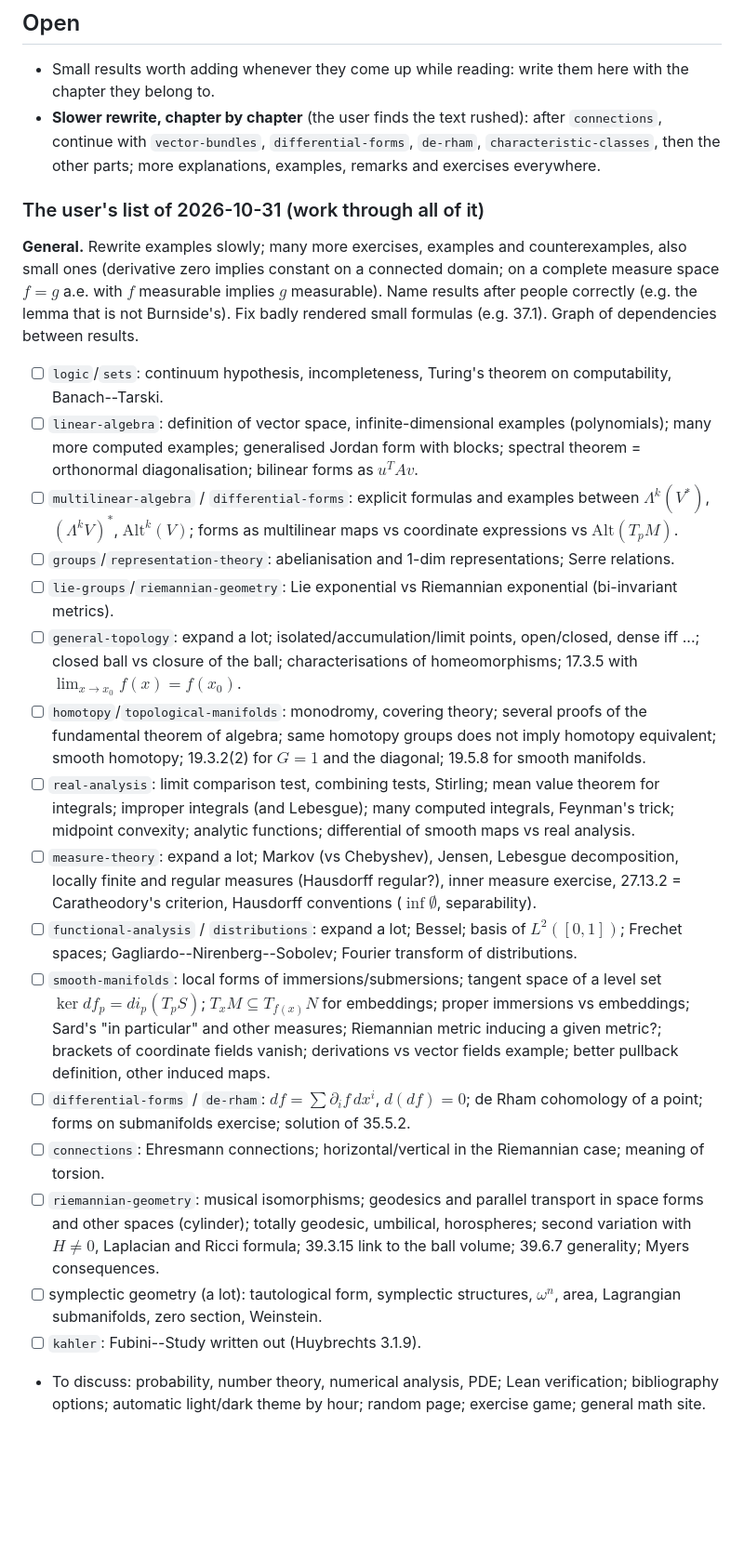
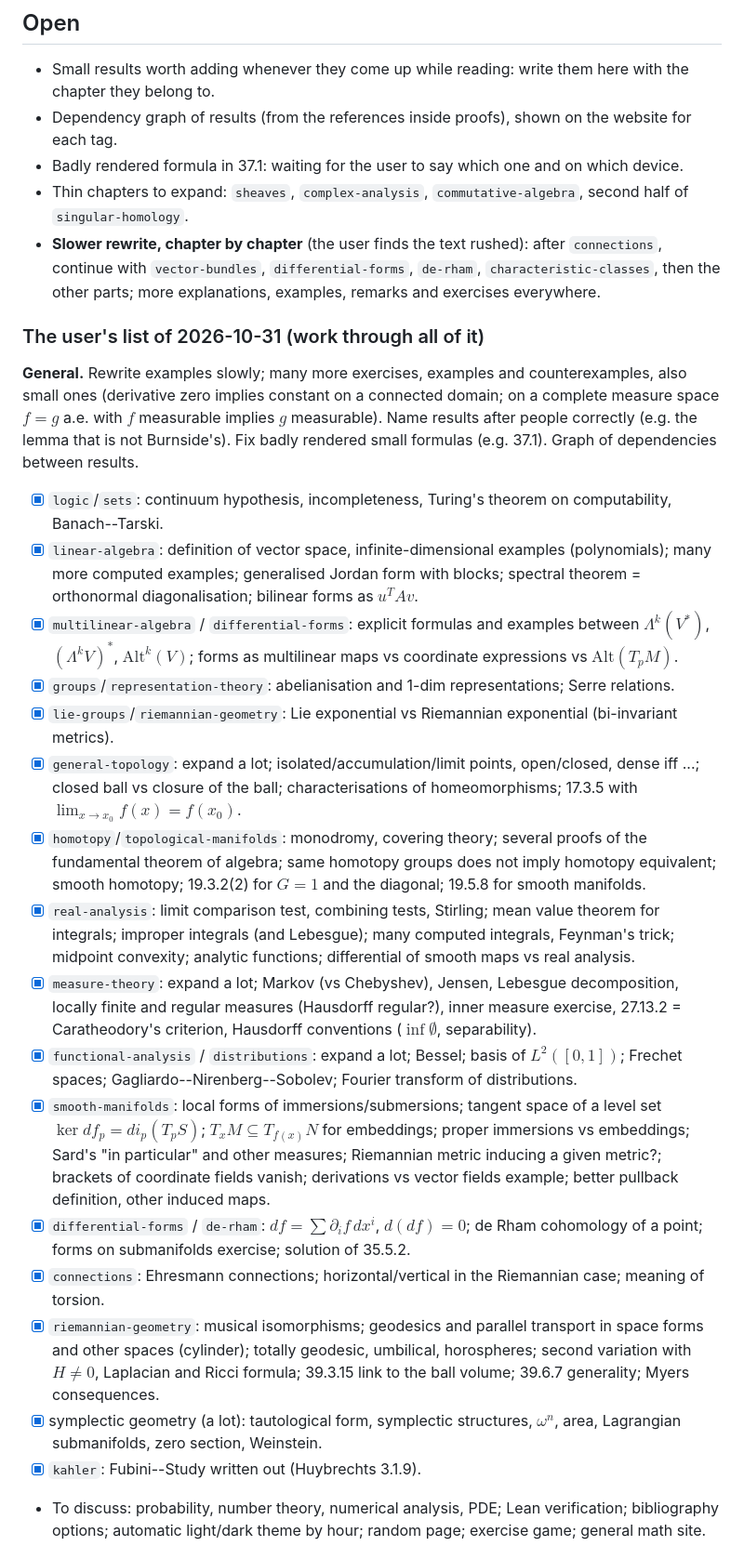
Before and after one commit to lufranovittorio/Appunti_Matematica, a Markdown page: TODO.md, the part around the change. Shown at 93% size. Drawn GitHub-style; blank space fills up the shorter version.

Commit message:
TODO: tick the user's list, add remaining items
Co-Authored-By: Claude Opus 5.5 <noreply@anthropic.com>

```diff
--- a/TODO.md
+++ b/TODO.md
@@ -9,6 +9,12 @@ references in proofs).
 
 - Small results worth adding whenever they come up while reading: write them
   here with the chapter they belong to.
+- Dependency graph of results (from the references inside proofs), shown on
+  the website for each tag.
+- Badly rendered formula in 37.1: waiting for the user to say which one and on
+  which device.
+- Thin chapters to expand: `sheaves`, `complex-analysis`,
+  `commutative-algebra`, second half of `singular-homology`.
 - **Slower rewrite, chapter by chapter** (the user finds the text rushed):
   after `connections`, continue with `vector-bundles`, `differential-forms`,
   `de-rham`, `characteristic-classes`, then the other parts; more
@@ -23,58 +29,58 @@ measurable implies $g$ measurable). Name results after people correctly
 (e.g. the lemma that is not Burnside's). Fix badly rendered small formulas
 (e.g. 37.1). Graph of dependencies between results.
 
-- [ ] `logic`/`sets`: continuum hypothesis, incompleteness, Turing's
+- [x] `logic`/`sets`: continuum hypothesis, incompleteness, Turing's
   theorem on computability, Banach--Tarski.
-- [ ] `linear-algebra`: definition of vector space, infinite-dimensional
+- [x] `linear-algebra`: definition of vector space, infinite-dimensional
   examples (polynomials); many more computed examples; generalised Jordan
   form with blocks; spectral theorem = orthonormal diagonalisation; bilinear
   forms as $u^TAv$.
-- [ ] `multilinear-algebra` / `differential-forms`: explicit formulas and
+- [x] `multilinear-algebra` / `differential-forms`: explicit formulas and
   examples between $\Lambda^k(V^*)$, $(\Lambda^kV)^*$, $\mathrm{Alt}^k(V)$;
   forms as multilinear maps vs coordinate expressions vs $\mathrm{Alt}(T_pM)$.
-- [ ] `groups`/`representation-theory`: abelianisation and 1-dim
+- [x] `groups`/`representation-theory`: abelianisation and 1-dim
   representations; Serre relations.
-- [ ] `lie-groups`/`riemannian-geometry`: Lie exponential vs Riemannian
+- [x] `lie-groups`/`riemannian-geometry`: Lie exponential vs Riemannian
   exponential (bi-invariant metrics).
-- [ ] `general-topology`: expand a lot; isolated/accumulation/limit points,
+- [x] `general-topology`: expand a lot; isolated/accumulation/limit points,
   open/closed, dense iff ...; closed ball vs closure of the ball;
   characterisations of homeomorphisms; 17.3.5 with
   $\lim_{x \to x_0}f(x) = f(x_0)$.
-- [ ] `homotopy`/`topological-manifolds`: monodromy, covering theory;
+- [x] `homotopy`/`topological-manifolds`: monodromy, covering theory;
   several proofs of the fundamental theorem of algebra; same homotopy groups
   does not imply homotopy equivalent; smooth homotopy; 19.3.2(2) for
   $G = 1$ and the diagonal; 19.5.8 for smooth manifolds.
-- [ ] `real-analysis`: limit comparison test, combining tests, Stirling;
+- [x] `real-analysis`: limit comparison test, combining tests, Stirling;
   mean value theorem for integrals; improper integrals (and Lebesgue);
   many computed integrals, Feynman's trick; midpoint convexity; analytic
   functions; differential of smooth maps vs real analysis.
-- [ ] `measure-theory`: expand a lot; Markov (vs Chebyshev), Jensen,
+- [x] `measure-theory`: expand a lot; Markov (vs Chebyshev), Jensen,
   Lebesgue decomposition, locally finite and regular measures (Hausdorff
   regular?), inner measure exercise, 27.13.2 = Caratheodory's criterion,
   Hausdorff conventions ($\inf\emptyset$, separability).
-- [ ] `functional-analysis` / `distributions`: expand a lot; Bessel; basis
+- [x] `functional-analysis` / `distributions`: expand a lot; Bessel; basis
   of $L^2([0,1])$; Frechet spaces; Gagliardo--Nirenberg--Sobolev; Fourier
   transform of distributions.
-- [ ] `smooth-manifolds`: local forms of immersions/submersions; tangent
+- [x] `smooth-manifolds`: local forms of immersions/submersions; tangent
   space of a level set $\ker df_p = di_p(T_pS)$; $T_xM \subseteq T_{f(x)}N$
   for embeddings; proper immersions vs embeddings; Sard's "in particular"
   and other measures; Riemannian metric inducing a given metric?; brackets
   of coordinate fields vanish; derivations vs vector fields example; better
   pullback definition, other induced maps.
-- [ ] `differential-forms` / `de-rham`: $df = \sum\partial_if\,dx^i$,
+- [x] `differential-forms` / `de-rham`: $df = \sum\partial_if\,dx^i$,
   $d(df) = 0$; de Rham cohomology of a point; forms on submanifolds
   exercise; solution of 35.5.2.
-- [ ] `connections`: Ehresmann connections; horizontal/vertical in the
+- [x] `connections`: Ehresmann connections; horizontal/vertical in the
   Riemannian case; meaning of torsion.
-- [ ] `riemannian-geometry`: musical isomorphisms; geodesics and parallel
+- [x] `riemannian-geometry`: musical isomorphisms; geodesics and parallel
   transport in space forms and other spaces (cylinder); totally geodesic,
   umbilical, horospheres; second variation with $H \neq 0$, Laplacian and
   Ricci formula; 39.3.15 link to the ball volume; 39.6.7 generality; Myers
   consequences.
-- [ ] symplectic geometry (a lot): tautological form, symplectic
+- [x] symplectic geometry (a lot): tautological form, symplectic
   structures, $\omega^n$, area, Lagrangian submanifolds, zero section,
   Weinstein.
-- [ ] `kahler`: Fubini--Study written out (Huybrechts 3.1.9).
+- [x] `kahler`: Fubini--Study written out (Huybrechts 3.1.9).
 - To discuss: probability, number theory, numerical analysis, PDE; Lean
   verification; bibliography options; automatic light/dark theme by hour;
   random page; exercise game; general math site.
```
